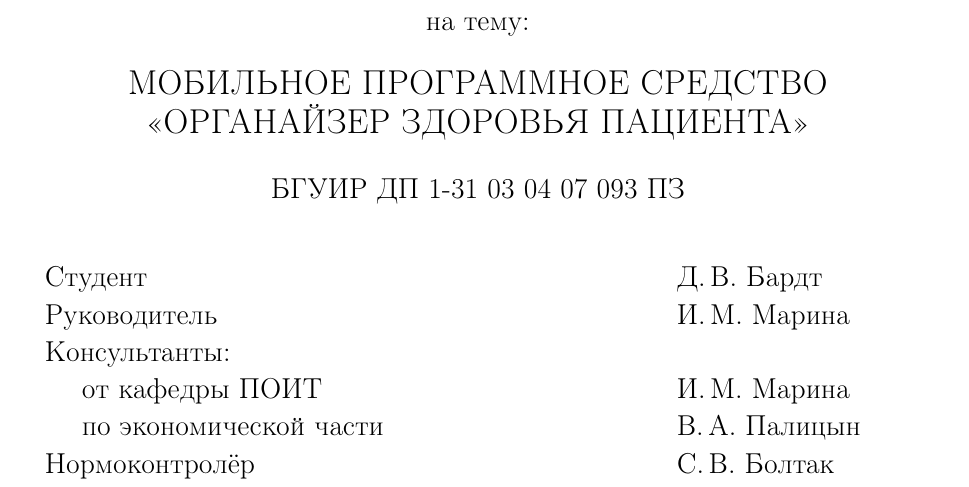
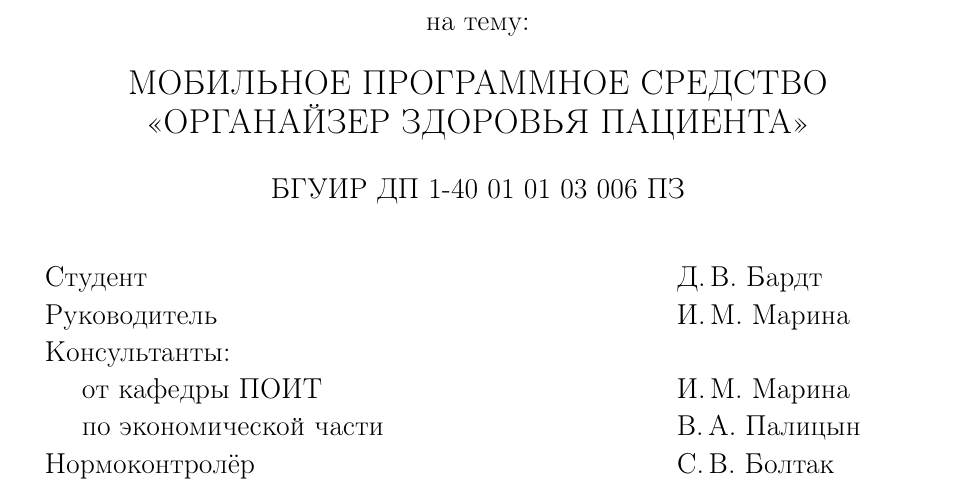
Before and after one commit to ximet/diplomTex, a LaTeX thesis (src/diploma_title_only.tex, which reads src/diploma_title.tex): part of the page, cut so that both start at the same text. Compiled offline with pdfLaTeX; a LaTeX package or settings file that is missing is left out.

Commit message:
Some change in vsd format

```diff
--- a/src/diploma_title.tex
+++ b/src/diploma_title.tex
@@ -32,7 +32,7 @@
     \textbf{\large МОБИЛЬНОЕ ПРОГРАММНОЕ СРЕДСТВО <<ОРГАНАЙЗЕР ЗДОРОВЬЯ ПАЦИЕНТА>>}\\[1em]
 
 
-    {БГУИР ДП 1-31 03 04 07 093 ПЗ}\\[2em]
+    {БГУИР ДП 1-40 01 01 03 006 ПЗ}\\[2em]
 
     \begin{tabular}{ p{0.65\textwidth}p{0.25\textwidth} }
       Студент & Д.\,В.~Бардт \\
```
Also changed, not shown: 6 other files.
